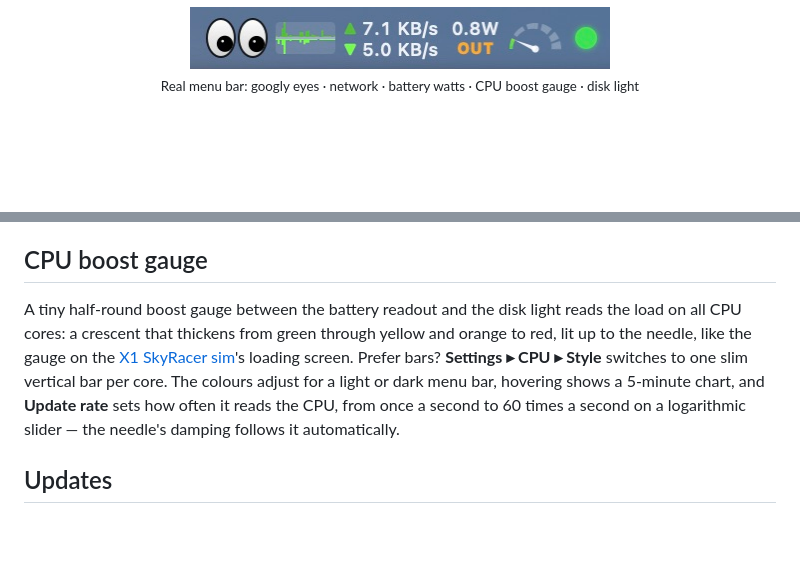
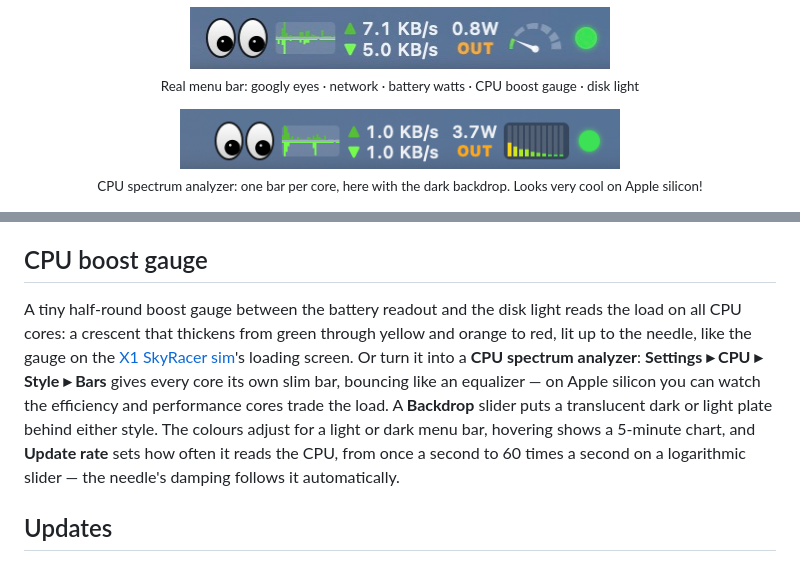
Before and after one commit to macsboost/BoostBar, a Markdown page: README.md, 2 parts joined by grey strips. GitHub-like rendering; pictures changed too: docs/media/menubar-cores.png (added); blank space fills up the shorter version.

Commit message:
README: CPU spectrum analyzer screenshot and description; style renamed in Settings
Co-Authored-By: Claude Fable 5.2 <noreply@anthropic.com>
Claude-Session: https://claude.ai/code/session_01TPfdnKgy1NNymnDLZrvxeV

```diff
--- a/README.md
+++ b/README.md
@@ -31,6 +31,10 @@
 <p align="center">
   <img src="docs/media/menubar.png" width="420" alt="BoostBar in the macOS menu bar: googly eyes, network graph with upload/download speeds, battery watts, the CPU boost gauge and a disk LED">
   <br><sub>Real menu bar: googly eyes · network · battery watts · CPU boost gauge · disk light</sub>
+</p>
+<p align="center">
+  <img src="docs/media/menubar-cores.png" width="440" alt="BoostBar with the CPU meter in bars style: one bar per core, like a spectrum analyzer, on a dark backdrop">
+  <br><sub>CPU spectrum analyzer: one bar per core, here with the dark backdrop. Looks very cool on Apple silicon!</sub>
 </p>
 <p align="center">
   <img src="docs/media/menubar-hover.png" width="520" alt="Hovering the disk light opens a 60-second read/write chart for the drive">
@@ -103,7 +107,7 @@ Set them in **BoostBar ▸ Settings ▸ Screen Saver**: pick the screen saver at
 
 ## CPU boost gauge
 
-A tiny half-round boost gauge between the battery readout and the disk light reads the load on all CPU cores: a crescent that thickens from green through yellow and orange to red, lit up to the needle, like the gauge on the [X1 SkyRacer sim](https://x1racing.com/sim)'s loading screen. Prefer bars? **Settings ▸ CPU ▸ Style** switches to one slim vertical bar per core. The colours adjust for a light or dark menu bar, hovering shows a 5-minute chart, and **Update rate** sets how often it reads the CPU, from once a second to 60 times a second on a logarithmic slider — the needle's damping follows it automatically.
+A tiny half-round boost gauge between the battery readout and the disk light reads the load on all CPU cores: a crescent that thickens from green through yellow and orange to red, lit up to the needle, like the gauge on the [X1 SkyRacer sim](https://x1racing.com/sim)'s loading screen. Or turn it into a **CPU spectrum analyzer**: **Settings ▸ CPU ▸ Style ▸ Bars** gives every core its own slim bar, bouncing like an equalizer — on Apple silicon you can watch the efficiency and performance cores trade the load. A **Backdrop** slider puts a translucent dark or light plate behind either style. The colours adjust for a light or dark menu bar, hovering shows a 5-minute chart, and **Update rate** sets how often it reads the CPU, from once a second to 60 times a second on a logarithmic slider — the needle's damping follows it automatically.
 
 ## Updates
 
```
Also changed, not shown: 1 other file.
